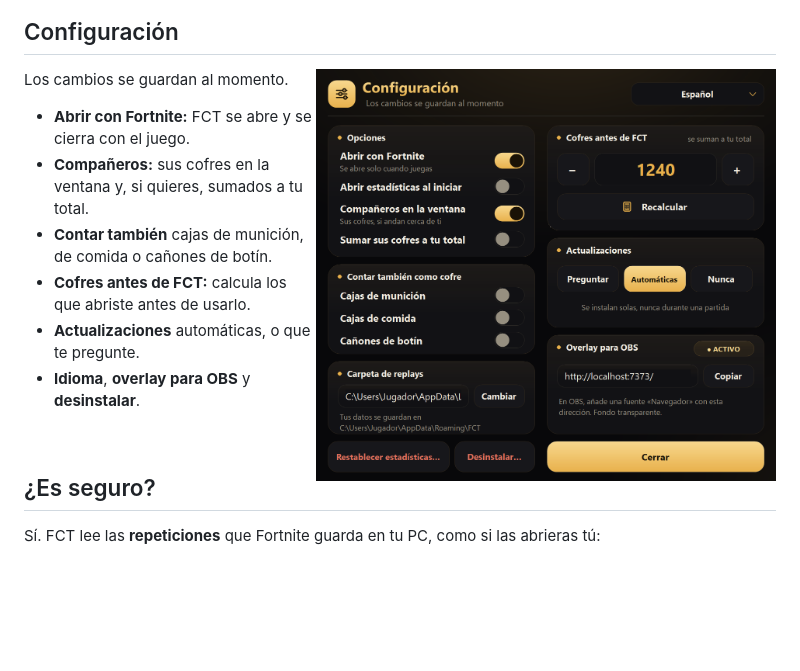
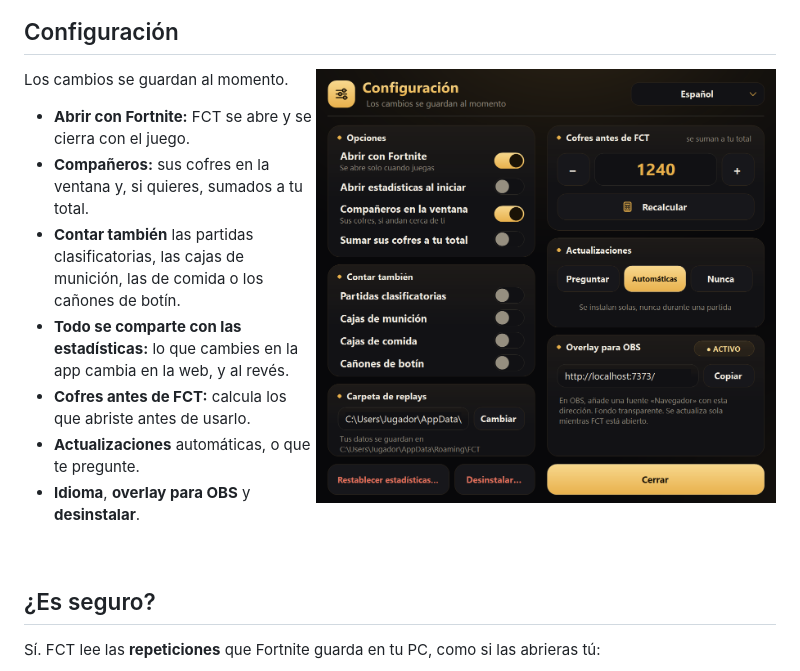
Before and after one commit to adrc4-ua/FChestTracker, a Markdown page: README.md, the part around the change. GitHub-like rendering; pictures changed too: docs/images/settings-es.png; blank space fills up the shorter version.

Commit message:
Ajustes compartidos entre la app y la web (en los dos sentidos) y nuevo ajuste para contar partidas clasificatorias

```diff
--- a/README.md
+++ b/README.md
@@ -75,7 +75,8 @@ Los cambios se guardan al momento.
 
 - **Abrir con Fortnite:** FCT se abre y se cierra con el juego.
 - **Compañeros:** sus cofres en la ventana y, si quieres, sumados a tu total.
-- **Contar también** cajas de munición, de comida o cañones de botín.
+- **Contar también** las partidas clasificatorias, las cajas de munición, las de comida o los cañones de botín.
+- **Todo se comparte con las estadísticas:** lo que cambies en la app cambia en la web, y al revés.
 - **Cofres antes de FCT:** calcula los que abriste antes de usarlo.
 - **Actualizaciones** automáticas, o que te pregunte.
 - **Idioma**, **overlay para OBS** y **desinstalar**.
```
Also changed, not shown: CHANGELOG.md (+2 -0 lines), README.en.md (+2 -1 lines), docs/images/settings-en.png, 13 other files.
